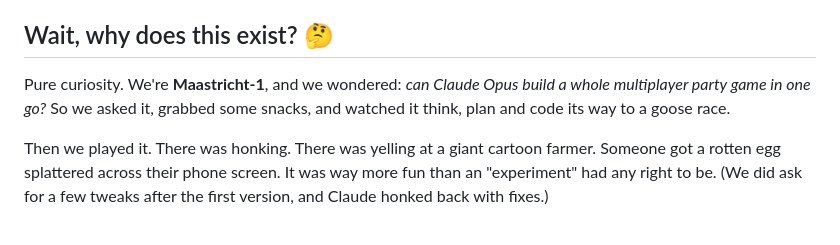
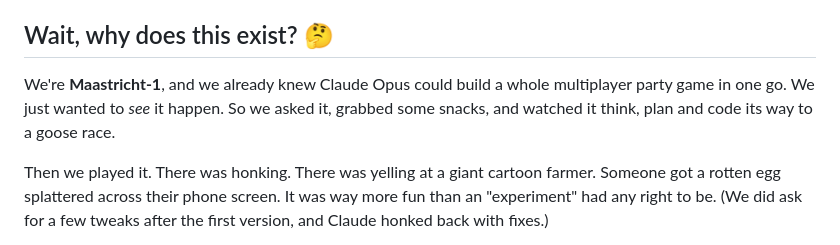
Before and after one commit to behnamazimi/goosy-race, a Markdown page: README.md, the part around the change. Rendered like a GitHub page.

Commit message:
README: we knew it could, we wanted to watch it
Co-Authored-By: Claude Opus 5.5 <noreply@anthropic.com>

```diff
--- a/README.md
+++ b/README.md
@@ -6,7 +6,7 @@ A silly party race for up to **8 players on their phones**. There's no app and n
 
 ## Wait, why does this exist? 🤔
 
-Pure curiosity. We're **Maastricht‑1**, and we wondered: *can Claude Opus build a whole multiplayer party game in one go?* So we asked it, grabbed some snacks, and watched it think, plan and code its way to a goose race.
+We're **Maastricht‑1**, and we already knew Claude Opus could build a whole multiplayer party game in one go. We just wanted to *see* it happen. So we asked it, grabbed some snacks, and watched it think, plan and code its way to a goose race.
 
 Then we played it. There was honking. There was yelling at a giant cartoon farmer. Someone got a rotten egg splattered across their phone screen. It was way more fun than an "experiment" had any right to be. (We did ask for a few tweaks after the first version, and Claude honked back with fixes.)
 
```
